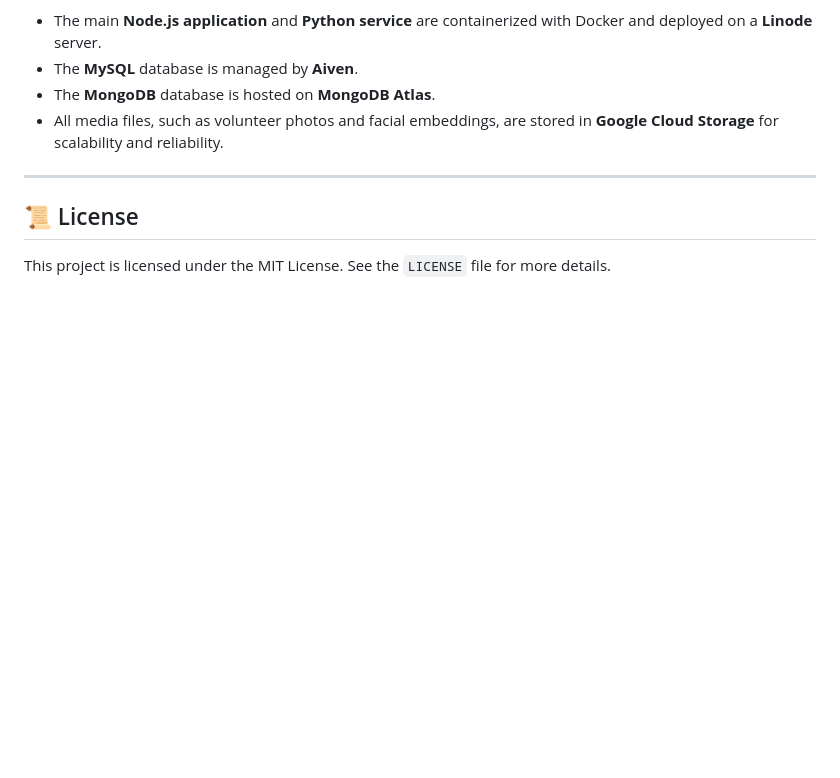
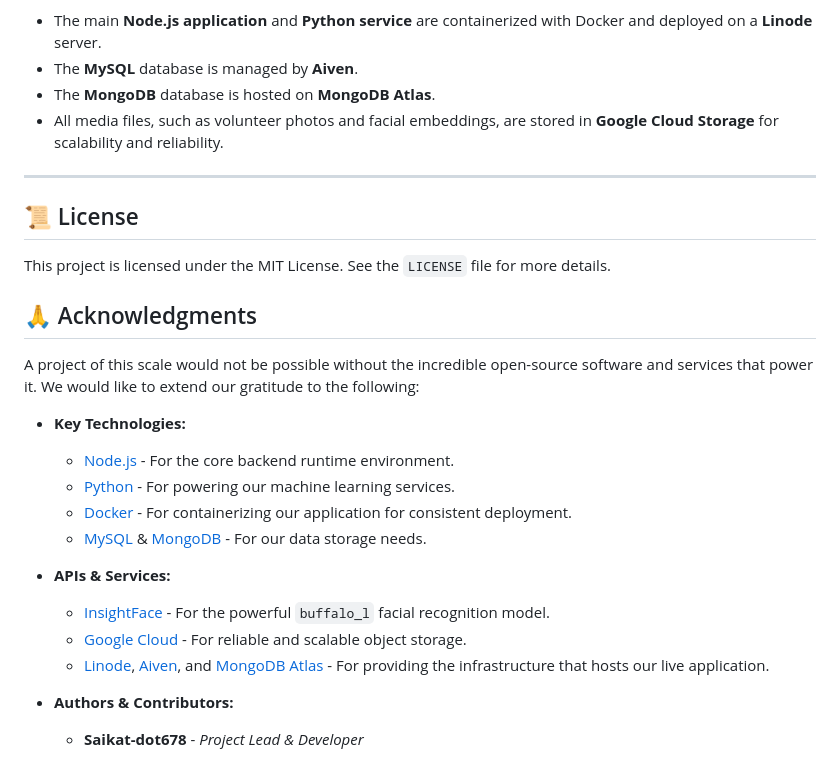
Before and after one commit to Saikat-dot678/sohojia-foundation, a Markdown page: README.md, the part around the change. Drawn GitHub-style; blank space fills up the shorter version.

```diff
--- a/README.md
+++ b/README.md
@@ -194,3 +194,22 @@ The production environment is hosted on a combination of cloud services:
 ## 📜 License
 
 This project is licensed under the MIT License. See the `LICENSE` file for more details.
+
+
+## 🙏 Acknowledgments
+
+A project of this scale would not be possible without the incredible open-source software and services that power it. We would like to extend our gratitude to the following:
+
+* **Key Technologies:**
+    * [Node.js](https://nodejs.org/) - For the core backend runtime environment.
+    * [Python](https://www.python.org/) - For powering our machine learning services.
+    * [Docker](https://www.docker.com/) - For containerizing our application for consistent deployment.
+    * [MySQL](https://www.mysql.com/) & [MongoDB](https://www.mongodb.com/) - For our data storage needs.
+
+* **APIs & Services:**
+    * [InsightFace](https://github.com/deepinsight/insightface) - For the powerful `buffalo_l` facial recognition model.
+    * [Google Cloud](https://cloud.google.com/) - For reliable and scalable object storage.
+    * [Linode](https://www.linode.com/), [Aiven](https://aiven.io/), and [MongoDB Atlas](https://www.mongodb.com/atlas) - For providing the infrastructure that hosts our live application.
+
+* **Authors & Contributors:**
+    * **Saikat-dot678** - *Project Lead & Developer*
```
